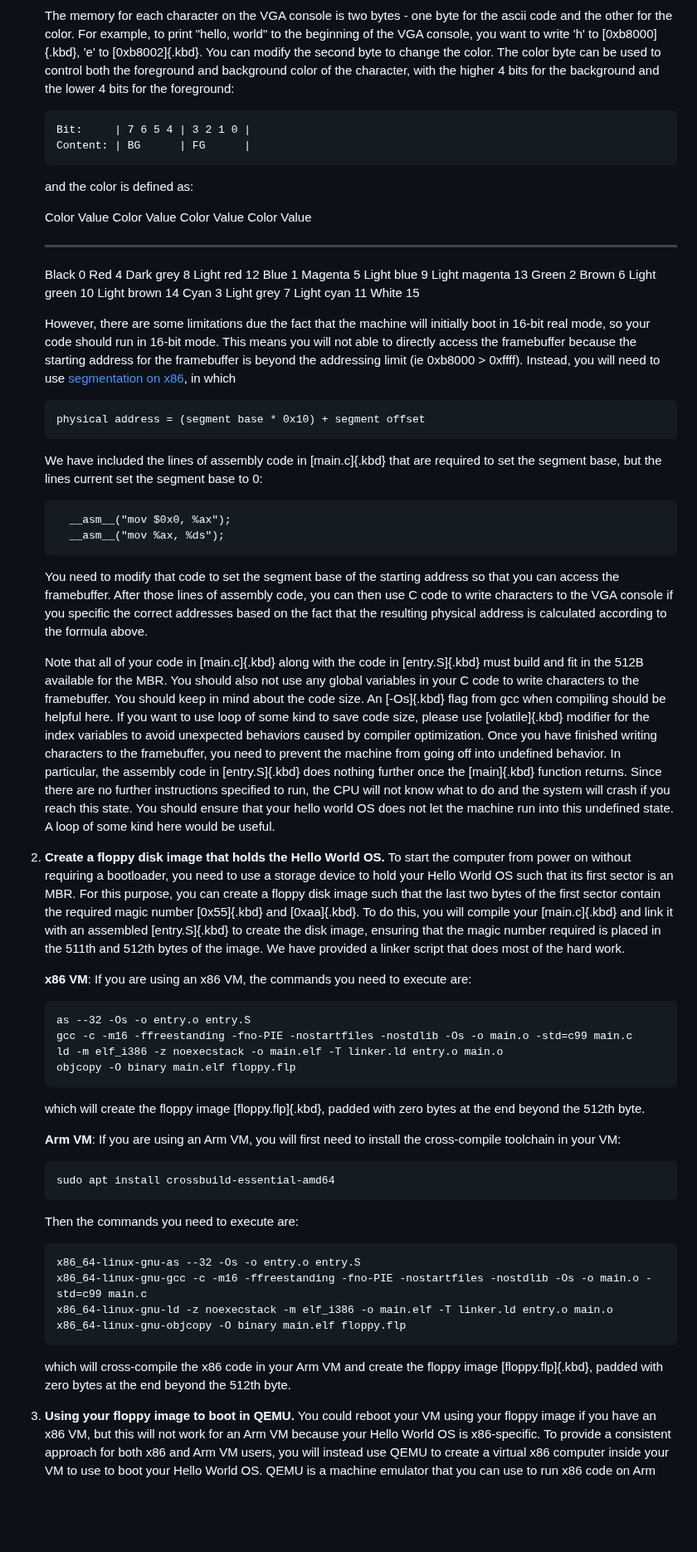
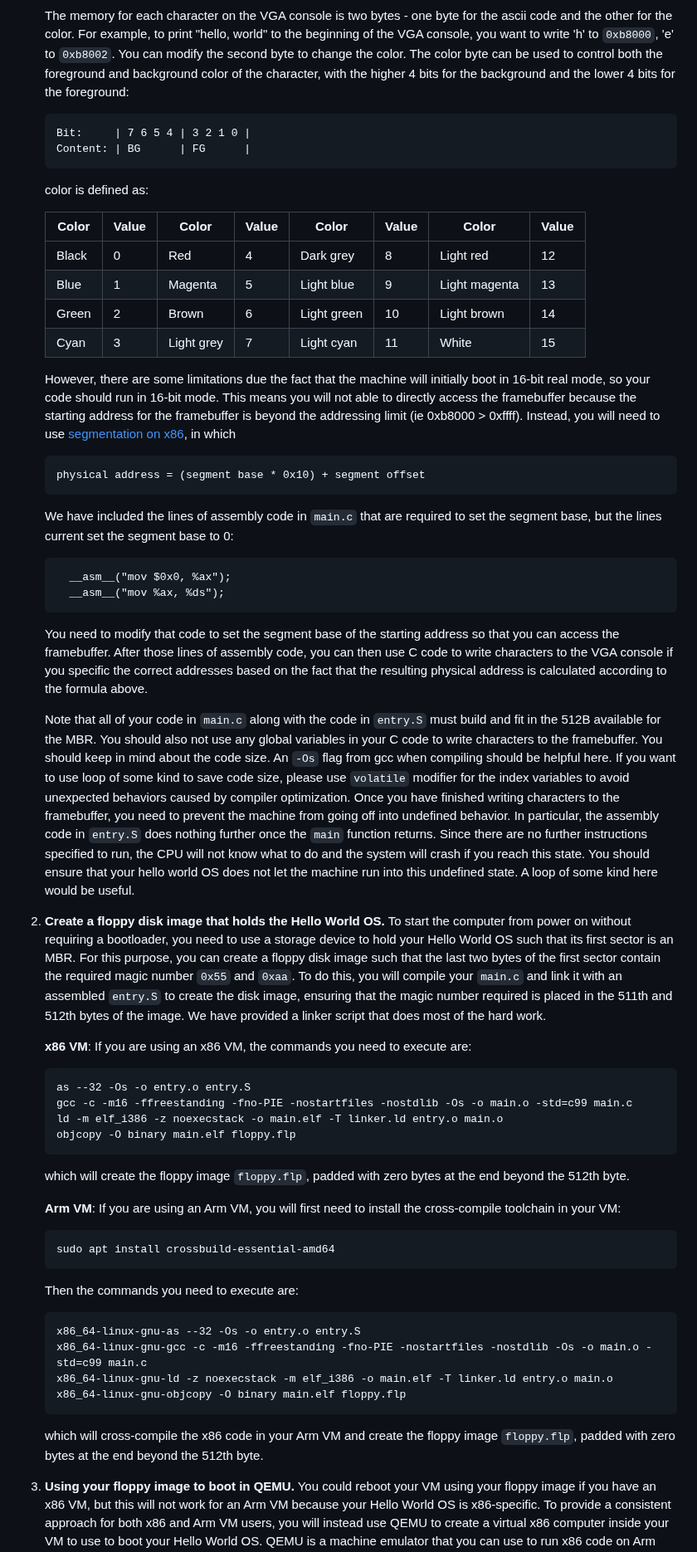
Before and after one commit to W4118/W4118.github.io, a Markdown page: homework/f25/hw1.md, the part around one of its changes. Shown at 83% size. GitHub-like rendering; blank space fills up the shorter version.

```diff
--- a/homework/f25/hw1.md
+++ b/homework/f25/hw1.md
@@ -337,7 +327,7 @@ environment in which to execute.
     The memory for each character on the VGA console is two bytes - one
     byte for the ascii code and the other for the color. For example, to
     print \"hello, world\" to the beginning of the VGA console, you want
-    to write \'h\' to [0xb8000]{.kbd}, \'e\' to [0xb8002]{.kbd}. You can
+    to write \'h\' to `0xb8000`, \'e\' to `0xb8002`. You can
     modify the second byte to change the color. The color byte can be
     used to control both the foreground and background color of the
     character, with the higher 4 bits for the background and the lower 4
@@ -346,14 +336,14 @@ environment in which to execute.
         Bit:     | 7 6 5 4 | 3 2 1 0 |
         Content: | BG      | FG      |
 
-    and the color is defined as:
+    color is defined as:
 
-      Color    Value  Color         Value  Color          Value  Color            Value
-      ------- ------- ------------ ------- ------------- ------- --------------- -------
-      Black      0    Red             4    Dark grey        8    Light red         12
-      Blue       1    Magenta         5    Light blue       9    Light magenta     13
-      Green      2    Brown           6    Light green     10    Light brown       14
-      Cyan       3    Light grey      7    Light cyan      11    White             15
+    | Color       | Value | Color        | Value | Color         | Value | Color           | Value |
+    |-------------|-------|--------------|-------|---------------|-------|-----------------|-------|
+    | Black       | 0     | Red          | 4     | Dark grey     | 8     | Light red       | 12    |
+    | Blue        | 1     | Magenta      | 5     | Light blue    | 9     | Light magenta   | 13    |
+    | Green       | 2     | Brown        | 6     | Light green   | 10    | Light brown     | 14    |
+    | Cyan        | 3     | Light grey   | 7     | Light cyan    | 11    | White           | 15    |
 
     However, there are some limitations due the fact that the machine
     will initially boot in 16-bit real mode, so your code should run in
@@ -366,7 +356,7 @@ environment in which to execute.
 
         physical address = (segment base * 0x10) + segment offset
 
-    We have included the lines of assembly code in [main.c]{.kbd} that
+    We have included the lines of assembly code in `main.c` that
     are required to set the segment base, but the lines current set the
     segment base to 0:
 
@@ -380,18 +370,18 @@ environment in which to execute.
     that the resulting physical address is calculated according to the
     formula above.
 
-    Note that all of your code in [main.c]{.kbd} along with the code in
-    [entry.S]{.kbd} must build and fit in the 512B available for the
+    Note that all of your code in `main.c` along with the code in
+    `entry.S` must build and fit in the 512B available for the
     MBR. You should also not use any global variables in your C code to
     write characters to the framebuffer. You should keep in mind about
-    the code size. An [-Os]{.kbd} flag from gcc when compiling should be
+    the code size. An `-Os` flag from gcc when compiling should be
     helpful here. If you want to use loop of some kind to save code
-    size, please use [volatile]{.kbd} modifier for the index variables
+    size, please use `volatile` modifier for the index variables
     to avoid unexpected behaviors caused by compiler optimization. Once
     you have finished writing characters to the framebuffer, you need to
     prevent the machine from going off into undefined behavior. In
-    particular, the assembly code in [entry.S]{.kbd} does nothing
-    further once the [main]{.kbd} function returns. Since there are no
+    particular, the assembly code in `entry.S` does nothing
+    further once the `main` function returns. Since there are no
     further instructions specified to run, the CPU will not know what to
     do and the system will crash if you reach this state. You should
     ensure that your hello world OS does not let the machine run into
@@ -402,9 +392,9 @@ environment in which to execute.
     need to use a storage device to hold your Hello World OS such that
     its first sector is an MBR. For this purpose, you can create a
     floppy disk image such that the last two bytes of the first sector
-    contain the required magic number [0x55]{.kbd} and [0xaa]{.kbd}. To
-    do this, you will compile your [main.c]{.kbd} and link it with an
-    assembled [entry.S]{.kbd} to create the disk image, ensuring that
+    contain the required magic number `0x55` and `0xaa`. To
+    do this, you will compile your `main.c` and link it with an
+    assembled `entry.S` to create the disk image, ensuring that
     the magic number required is placed in the 511th and 512th bytes of
     the image. We have provided a linker script that does most of the
     hard work.
@@ -417,7 +407,7 @@ environment in which to execute.
         ld -m elf_i386 -z noexecstack -o main.elf -T linker.ld entry.o main.o
         objcopy -O binary main.elf floppy.flp
 
-    which will create the floppy image [floppy.flp]{.kbd}, padded with
+    which will create the floppy image `floppy.flp`, padded with
     zero bytes at the end beyond the 512th byte.
 
     **Arm VM**: If you are using an Arm VM, you will first need to
@@ -433,7 +423,7 @@ environment in which to execute.
         x86_64-linux-gnu-objcopy -O binary main.elf floppy.flp
 
     which will cross-compile the x86 code in your Arm VM and create the
-    floppy image [floppy.flp]{.kbd}, padded with zero bytes at the end
+    floppy image `floppy.flp`, padded with zero bytes at the end
     beyond the 512th byte.
 
 3.  **Using your floppy image to boot in QEMU.** You could reboot your
```
Also changed, not shown: other parts of homework/f25/hw1.md (+87 -101 lines).
